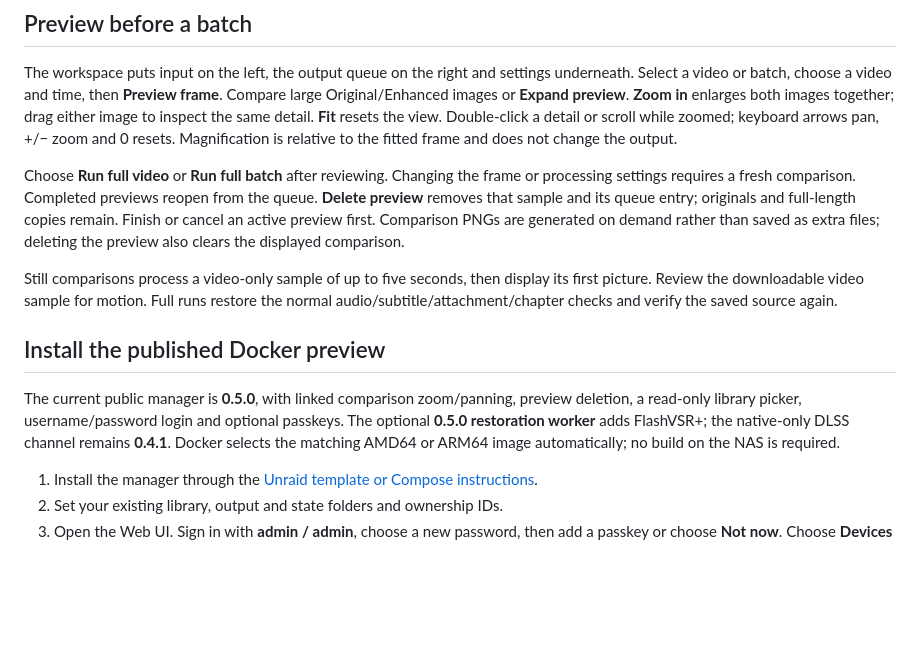
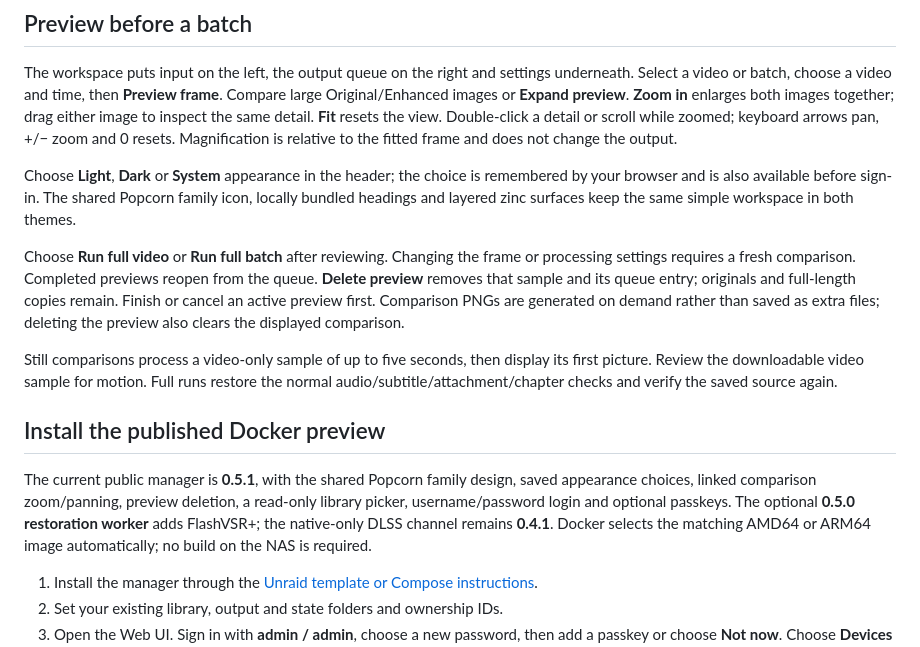
Before and after one commit to thekozugroup/Popcorn-SR, a Markdown page: README.md, the part around one of its changes. Rendered like a GitHub page; blank space fills up the shorter version.

```diff
--- a/README.md
+++ b/README.md
@@ -8,13 +10,15 @@ Popcorn Super Resolution runs as a lightweight Docker manager plus a processing
 
 The workspace puts input on the left, the output queue on the right and settings underneath. Select a video or batch, choose a video and time, then **Preview frame**. Compare large Original/Enhanced images or **Expand preview**. **Zoom in** enlarges both images together; drag either image to inspect the same detail. **Fit** resets the view. Double-click a detail or scroll while zoomed; keyboard arrows pan, +/− zoom and 0 resets. Magnification is relative to the fitted frame and does not change the output.
 
+Choose **Light**, **Dark** or **System** appearance in the header; the choice is remembered by your browser and is also available before sign-in. The shared Popcorn family icon, locally bundled headings and layered zinc surfaces keep the same simple workspace in both themes.
+
 Choose **Run full video** or **Run full batch** after reviewing. Changing the frame or processing settings requires a fresh comparison. Completed previews reopen from the queue. **Delete preview** removes that sample and its queue entry; originals and full-length copies remain. Finish or cancel an active preview first. Comparison PNGs are generated on demand rather than saved as extra files; deleting the preview also clears the displayed comparison.
 
 Still comparisons process a video-only sample of up to five seconds, then display its first picture. Review the downloadable video sample for motion. Full runs restore the normal audio/subtitle/attachment/chapter checks and verify the saved source again.
 
 ## Install the published Docker preview
 
-The current public manager is **0.5.0**, with linked comparison zoom/panning, preview deletion, a read-only library picker, username/password login and optional passkeys. The optional **0.5.0 restoration worker** adds FlashVSR+; the native-only DLSS channel remains **0.4.1**. Docker selects the matching AMD64 or ARM64 image automatically; no build on the NAS is required.
+The current public manager is **0.5.1**, with the shared Popcorn family design, saved appearance choices, linked comparison zoom/panning, preview deletion, a read-only library picker, username/password login and optional passkeys. The optional **0.5.0 restoration worker** adds FlashVSR+; the native-only DLSS channel remains **0.4.1**. Docker selects the matching AMD64 or ARM64 image automatically; no build on the NAS is required.
 
 1. Install the manager through the [Unraid template or Compose instructions](docs/deployment.md).
 2. Set your existing library, output and state folders and ownership IDs.
```
Also changed, not shown: other parts of README.md (+2 -0 lines), docs/releases.md (+6 -2 lines), working.md (+8 -2 lines).
